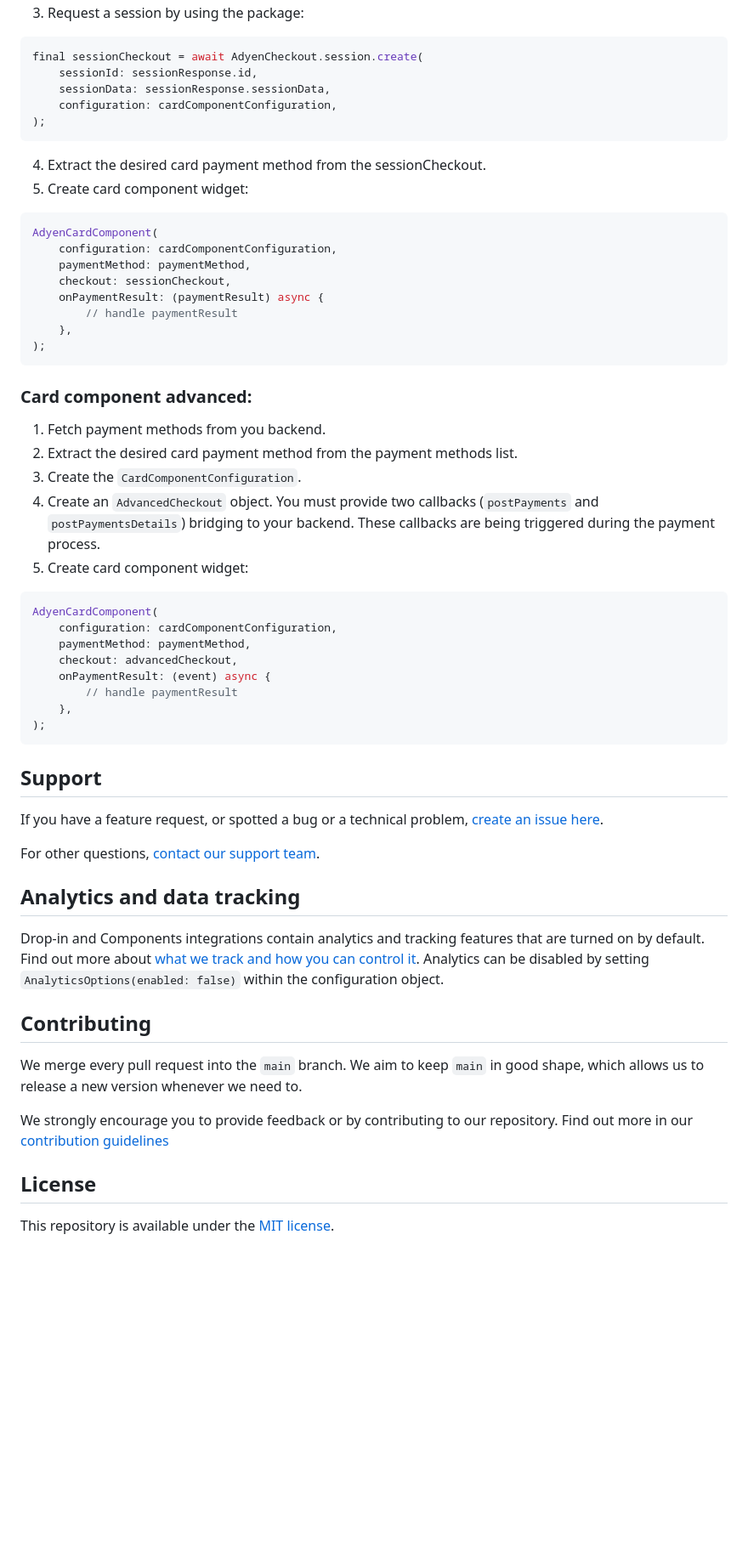
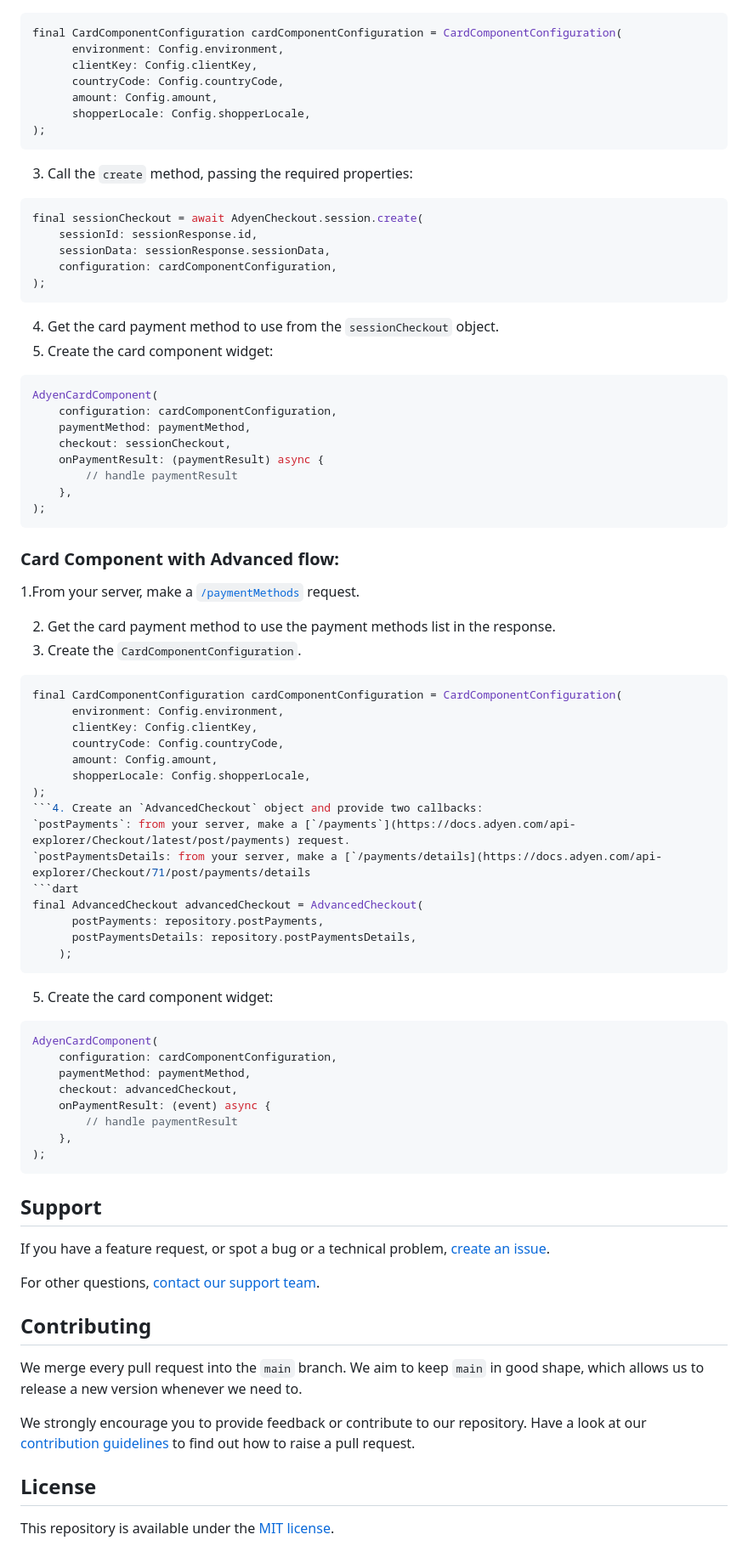
Before and after one commit to Adyen/adyen-flutter, a Markdown page: README.md, the part around the change printed below. Shown: that part at 85% size. Drawn GitHub-style; blank space fills up the shorter version.

````diff
--- a/README.md
+++ b/README.md
@@ -127,5 +194,14 @@ final paymentResult = await AdyenCheckout.advanced.startDropIn(
 2. Create the `CardComponentConfiguration`.
-3. Request a session by using the package:
+```dart
+final CardComponentConfiguration cardComponentConfiguration = CardComponentConfiguration(
+      environment: Config.environment,
+      clientKey: Config.clientKey,
+      countryCode: Config.countryCode,
+      amount: Config.amount,
+      shopperLocale: Config.shopperLocale,
+);
+```
+3. Call the `create` method, passing the required properties:
 ```dart
 final sessionCheckout = await AdyenCheckout.session.create(
     sessionId: sessionResponse.id,
@@ -133,8 +209,8 @@ final sessionCheckout = await AdyenCheckout.session.create(
     configuration: cardComponentConfiguration,
 );
 ```
-4. Extract the desired card payment method from the sessionCheckout.
-5. Create card component widget:
+4. Get the card payment method to use from the `sessionCheckout` object.
+5. Create the card component widget:
 ```dart
 AdyenCardComponent(
     configuration: cardComponentConfiguration,
@@ -145,14 +221,30 @@ AdyenCardComponent(
     },
 );
 ```
+### Card Component with Advanced flow:
 
-### Card component advanced:
+1.From your server, make a [`/paymentMethods`](https://docs.adyen.com/api-explorer/Checkout/71/post/paymentMethods) request.
 
-1. Fetch payment methods from you backend.
-2. Extract the desired card payment method from the payment methods list.
+2. Get the card payment method to use the payment methods list in the response.
 3. Create the `CardComponentConfiguration`.
-4. Create an `AdvancedCheckout` object. You must provide two callbacks (`postPayments` and `postPaymentsDetails`) bridging to your backend. These callbacks are being triggered during the payment process.
-5. Create card component widget:
+```dart
+final CardComponentConfiguration cardComponentConfiguration = CardComponentConfiguration(
+      environment: Config.environment,
+      clientKey: Config.clientKey,
+      countryCode: Config.countryCode,
+      amount: Config.amount,
+      shopperLocale: Config.shopperLocale,
+);
+```4. Create an `AdvancedCheckout` object and provide two callbacks:
+`postPayments`: from your server, make a [`/payments`](https://docs.adyen.com/api-explorer/Checkout/latest/post/payments) request.
+`postPaymentsDetails: from your server, make a [`/payments/details](https://docs.adyen.com/api-explorer/Checkout/71/post/payments/details
+```dart
+final AdvancedCheckout advancedCheckout = AdvancedCheckout(
+      postPayments: repository.postPayments,
+      postPaymentsDetails: repository.postPaymentsDetails,
+    );
+```
+5. Create the card component widget:
 ```dart
 AdyenCardComponent(
     configuration: cardComponentConfiguration,
@@ -167,19 +259,14 @@ AdyenCardComponent(
 
 ## Support
 
-If you have a feature request, or spotted a bug or a technical problem, [create an issue here](https://github.com/Adyen/adyen-flutter/issues).
+If you have a feature request, or spot a bug or a technical problem, [create an issue](https://github.com/Adyen/adyen-flutter/issues).
 
 For other questions, [contact our support team](https://www.adyen.help/hc/en-us/requests/new).
-
-## Analytics and data tracking
-
-Drop-in and Components integrations contain analytics and tracking features that are turned on by default. Find out more about [what we track and how you can control it](https://docs.adyen.com/online-payments/analytics-and-data-tracking). Analytics can be disabled by setting `AnalyticsOptions(enabled: false)` within the configuration object.
-
 ## Contributing
 
 We merge every pull request into the `main` branch. We aim to keep `main` in good shape, which allows us to release a new version whenever we need to.
 
-We strongly encourage you to provide feedback or by contributing to our repository. Find out more in our [contribution guidelines](https://github.com/Adyen/.github/blob/master/CONTRIBUTING.md)
+We strongly encourage you to provide feedback or  contribute to our repository. Have  a look at our [contribution guidelines](https://github.com/Adyen/.github/blob/master/CONTRIBUTING.md) to find out how to raise a pull request.
 
 ## License
 
````
Also changed, not shown: other parts of README.md (+108 -41 lines).
